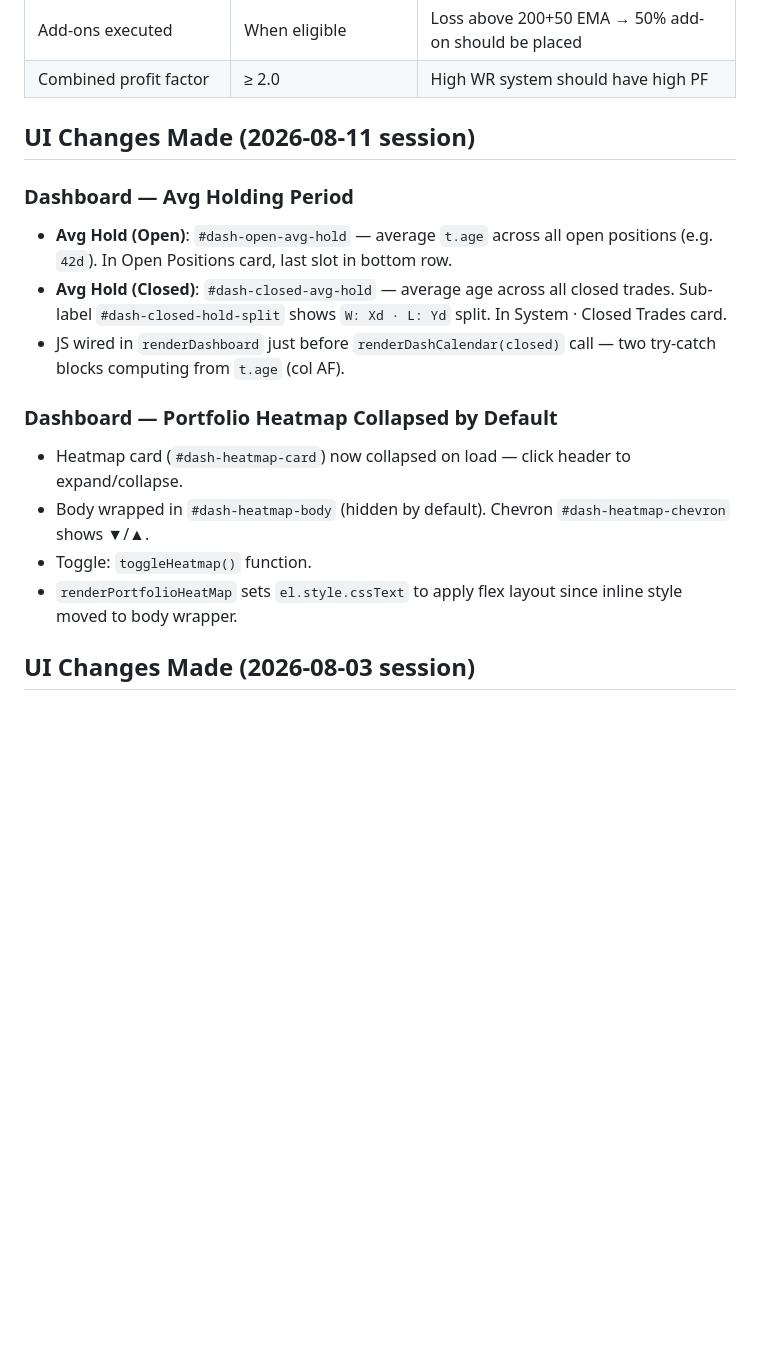
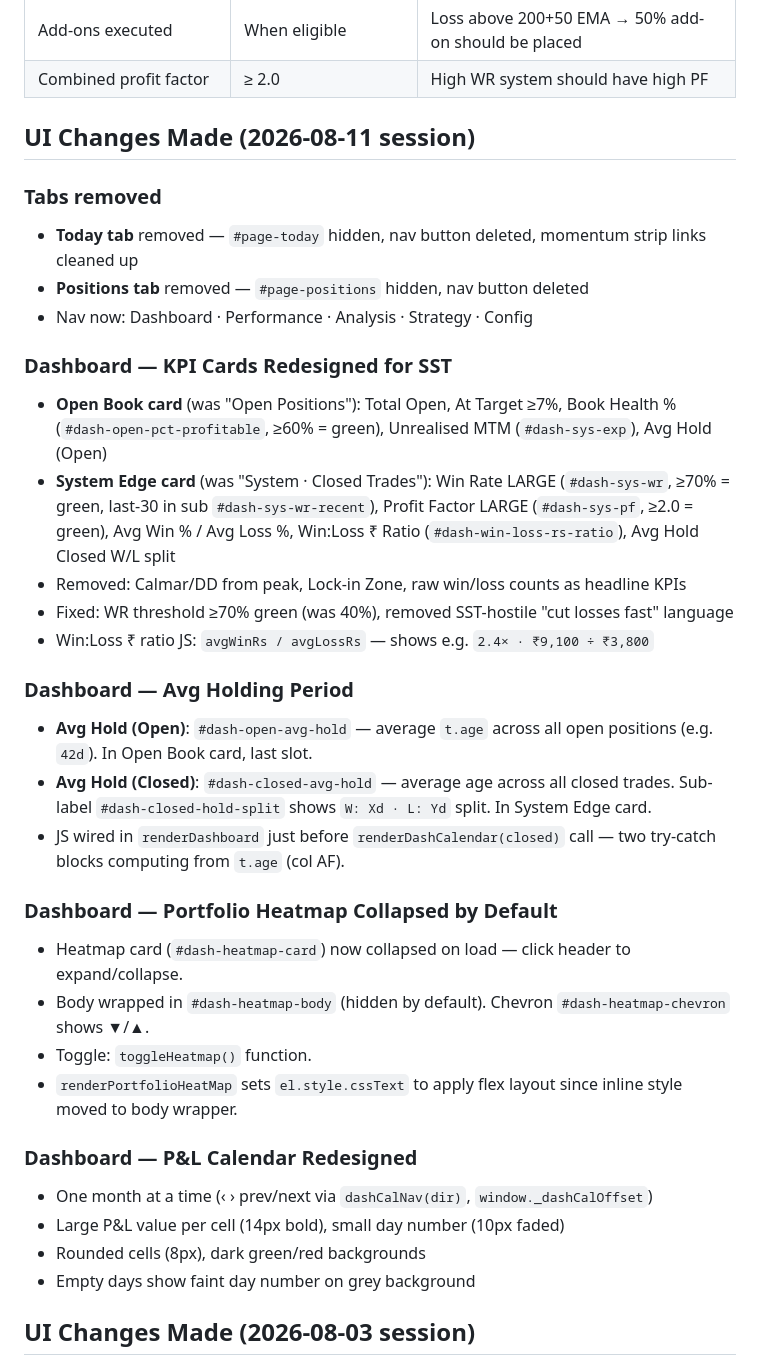
Before and after one commit to vaijayanth/TradingJournal, a Markdown page: CLAUDE.md, the part around the change. GitHub-like rendering; blank space fills up the shorter version.

Commit message:
Update CLAUDE.md with 2026-08-11 session changes

```diff
--- a/CLAUDE.md
+++ b/CLAUDE.md
@@ -155,9 +155,21 @@ The canonical strategy is stored in `STRAT_DEFAULT_RULES` in index.html (around
 
 ## UI Changes Made (2026-08-11 session)
 
+### Tabs removed
+- **Today tab** removed — `#page-today` hidden, nav button deleted, momentum strip links cleaned up
+- **Positions tab** removed — `#page-positions` hidden, nav button deleted
+- Nav now: Dashboard · Performance · Analysis · Strategy · Config
+
+### Dashboard — KPI Cards Redesigned for SST
+- **Open Book card** (was "Open Positions"): Total Open, At Target ≥7%, Book Health % (`#dash-open-pct-profitable`, ≥60% = green), Unrealised MTM (`#dash-sys-exp`), Avg Hold (Open)
+- **System Edge card** (was "System · Closed Trades"): Win Rate LARGE (`#dash-sys-wr`, ≥70% = green, last-30 in sub `#dash-sys-wr-recent`), Profit Factor LARGE (`#dash-sys-pf`, ≥2.0 = green), Avg Win % / Avg Loss %, Win:Loss ₹ Ratio (`#dash-win-loss-rs-ratio`), Avg Hold Closed W/L split
+- Removed: Calmar/DD from peak, Lock-in Zone, raw win/loss counts as headline KPIs
+- Fixed: WR threshold ≥70% green (was 40%), removed SST-hostile "cut losses fast" language
+- Win:Loss ₹ ratio JS: `avgWinRs / avgLossRs` — shows e.g. `2.4× · ₹9,100 ÷ ₹3,800`
+
 ### Dashboard — Avg Holding Period
-- **Avg Hold (Open)**: `#dash-open-avg-hold` — average `t.age` across all open positions (e.g. `42d`). In Open Positions card, last slot in bottom row.
-- **Avg Hold (Closed)**: `#dash-closed-avg-hold` — average age across all closed trades. Sub-label `#dash-closed-hold-split` shows `W: Xd · L: Yd` split. In System · Closed Trades card.
+- **Avg Hold (Open)**: `#dash-open-avg-hold` — average `t.age` across all open positions (e.g. `42d`). In Open Book card, last slot.
+- **Avg Hold (Closed)**: `#dash-closed-avg-hold` — average age across all closed trades. Sub-label `#dash-closed-hold-split` shows `W: Xd · L: Yd` split. In System Edge card.
 - JS wired in `renderDashboard` just before `renderDashCalendar(closed)` call — two try-catch blocks computing from `t.age` (col AF).
 
 ### Dashboard — Portfolio Heatmap Collapsed by Default
@@ -165,6 +177,12 @@ The canonical strategy is stored in `STRAT_DEFAULT_RULES` in index.html (around
 - Body wrapped in `#dash-heatmap-body` (hidden by default). Chevron `#dash-heatmap-chevron` shows ▼/▲.
 - Toggle: `toggleHeatmap()` function.
 - `renderPortfolioHeatMap` sets `el.style.cssText` to apply flex layout since inline style moved to body wrapper.
+
+### Dashboard — P&L Calendar Redesigned
+- One month at a time (‹ › prev/next via `dashCalNav(dir)`, `window._dashCalOffset`)
+- Large P&L value per cell (14px bold), small day number (10px faded)
+- Rounded cells (8px), dark green/red backgrounds
+- Empty days show faint day number on grey background
 
 ## UI Changes Made (2026-08-03 session)
 - **Performance tab**: SST System Health Banner (5 checks), renamed R-Multiple → Win:Loss Ratio, removed "planned risk" language, added avg win/loss ₹, Copy Summary button
```
